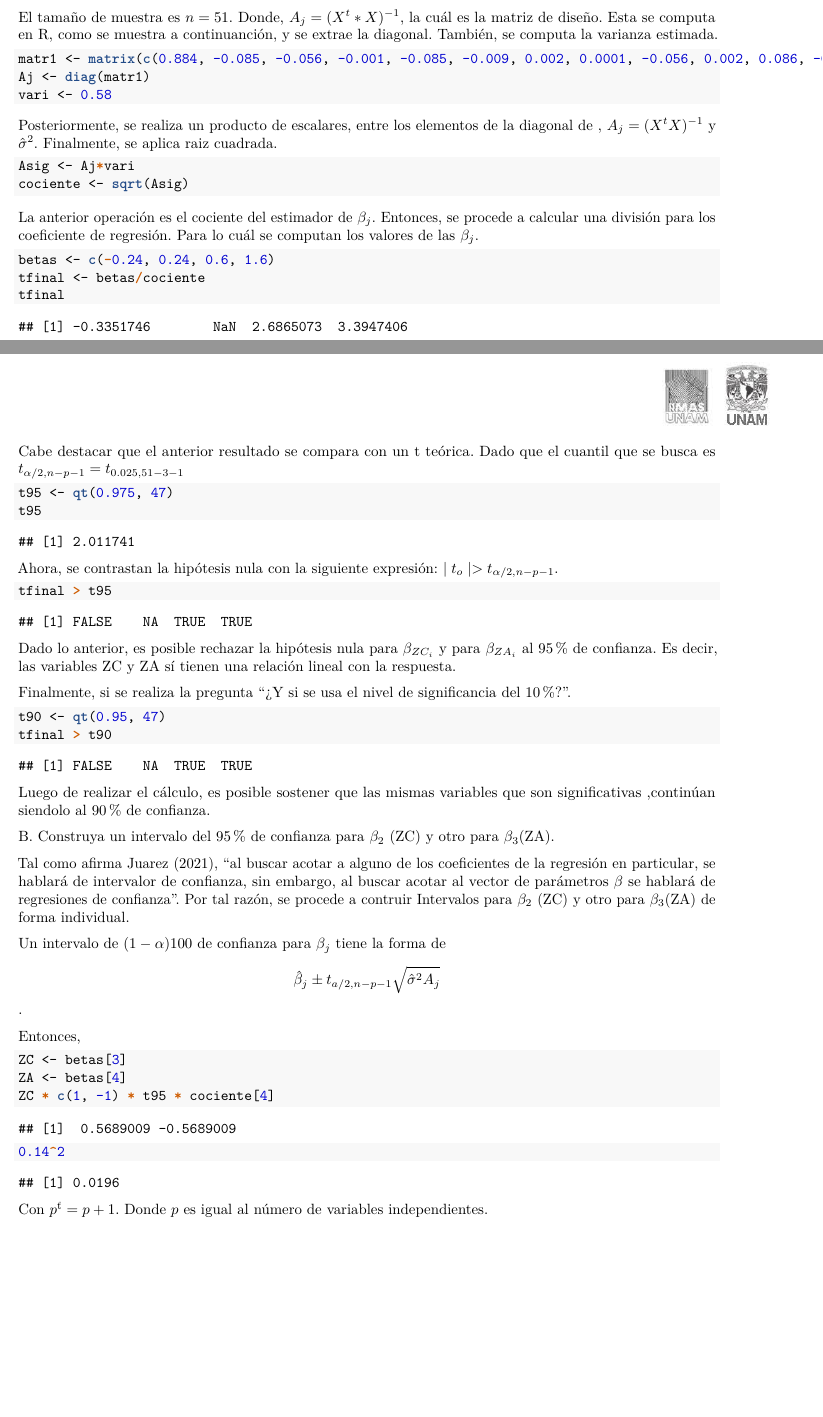
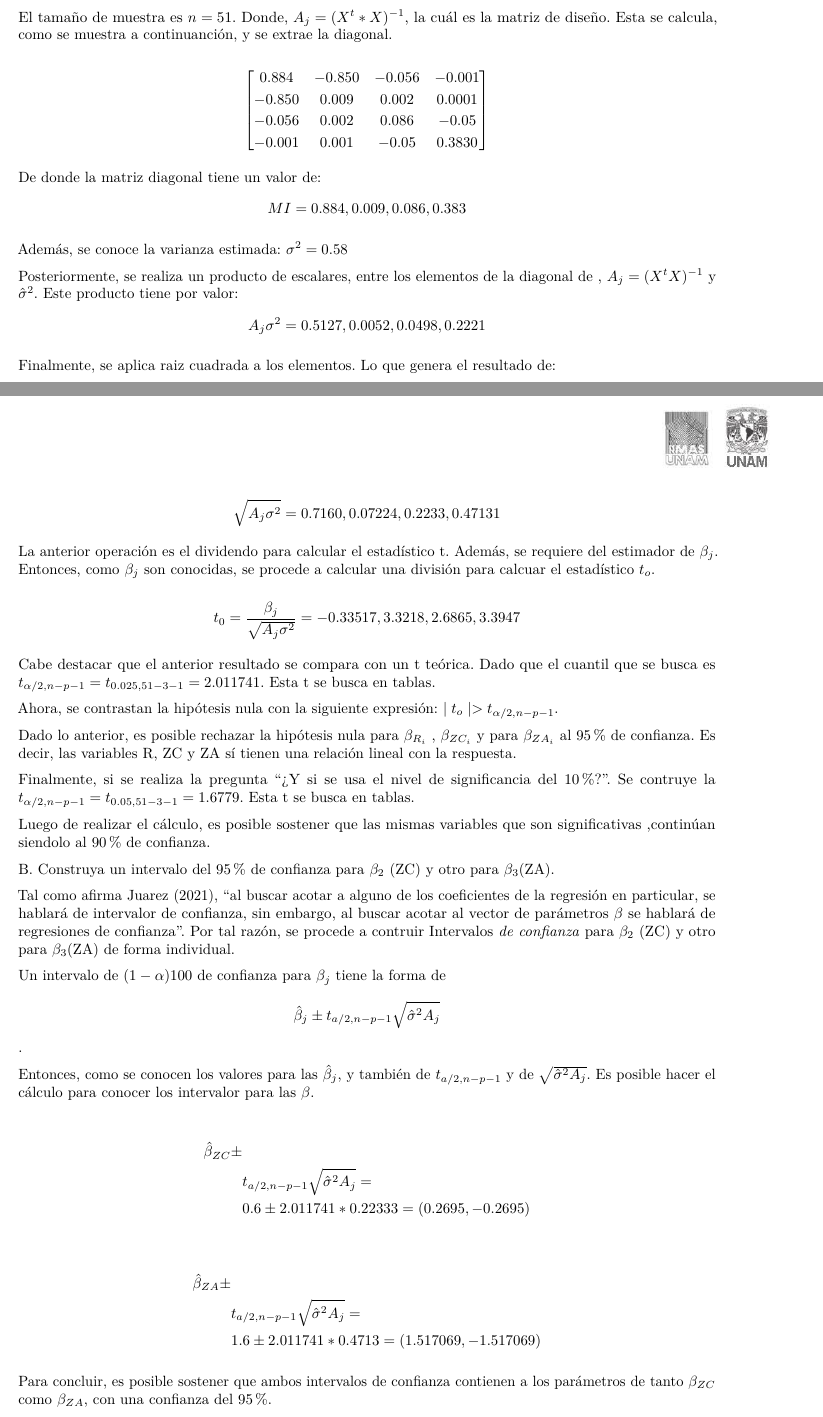
Before and after one commit to jealurca/Multiple_Regression3, an R Markdown document (Tarea_regresion_3.Rmd): two parts of pages 2 and 3 of 30 before the commit and two parts of pages 2 and 3 of 27 after it, joined at a grey line, cut so that both start at the same text, the shorter picture padded with empty space. The pictures show the output file Tarea_regresion_3.pdf that the author committed with the source.

Commit message:
hola casi final

````diff
--- a/Tarea_regresion_3.Rmd
+++ b/Tarea_regresion_3.Rmd
@@ -1,4 +1,4 @@
 ---
 # Preámbulo con paquetes y definiciones básicas
 # Se incluyen los comandos mínimos de LaTeX
-title: Tarea Examen Jesús Urrutia
+#title: Examen 3 \\ Jesús Urrutia
@@ -145,42 +146,62 @@ Saber si una variable es estadísticamente significativa implica realizar prueba
 
 Ahora, cabe recordar que la estadística de prueba es una t, y esta es su expresión:
 $$t_{o} = \frac{\hat\beta_{j}}{\sqrt[2]{\hat\sigma^2*A_{j}}}  $$
-El tamaño de muestra es $n = 51$. Donde, $A_{j} = (X^t*X)^{-1}$, la cuál es la matriz de diseño. Esta se computa en R, como se muestra a continuanción, y se extrae la diagonal.
-También, se computa la varianza estimada.
+El tamaño de muestra es $n = 51$. Donde, $A_{j} = (X^t*X)^{-1}$, la cuál es la matriz de diseño. Esta se calcula, como se muestra a continuanción, y se extrae la diagonal.
 
-```{r}
+$$\begin{bmatrix}
+0.884 & -0.850 & -0.056 & -0.001\\
+-0.850 & 0.009 & 0.002 & 0.0001\\
+-0.056 & 0.002 & 0.086 & -0.05\\
+-0.001 & 0.001 & -0.05 & 0.3830
+\end{bmatrix}$$
 
-matr1 <- matrix(c(0.884, -0.085, -0.056, -0.001, -0.085, -0.009, 0.002, 0.0001, -0.056, 0.002, 0.086, -0.05, -0.001, 0.0001, -0.05, 0.383), 4, 4)
+De donde la matriz diagonal tiene un valor de:
+$$MI = {0.884, 0.009, 0.086, 0.383}$$
+
+Además, se conoce la varianza estimada: $\sigma^2 = 0.58$
+
+```{r, include=FALSE}
+
+matr1 <- matrix(c(0.884, -0.085, -0.056, -0.001,
+                  -0.085, 0.009, 0.002, 0.0001,
+                  -0.056, 0.002, 0.086, -0.05,
+                  -0.001, 0.0001, -0.05, 0.383), 4, 4)
 Aj <- diag(matr1)
 vari <- 0.58
 
 ```
-Posteriormente, se realiza un producto de escalares, entre los elementos de la diagonal de , $A_{j} = (X^tX) ^{-1}$ y $\hat\sigma ^2$. Finalmente, se aplica raiz cuadrada.
-```{r}
+Posteriormente, se realiza un producto de escalares, entre los elementos de la diagonal de , $A_{j} = (X^tX) ^{-1}$ y $\hat\sigma ^2$. Este producto tiene por valor: $$A_{j}\sigma^2 = {0.5127, 0.0052,  0.0498, 0.2221}$$
+
+Finalmente, se aplica raiz cuadrada a los elementos. Lo que genera el resultado de:
+
+$$\sqrt{A_{j}\sigma^2} = {0.7160,  0.07224,  0.2233,  0.47131}$$
+```{r, include=FALSE}
 Asig <- Aj*vari
 cociente <- sqrt(Asig)
 ```
-La anterior operación es el cociente del estimador de $\beta_{j}$. Entonces, se procede a calcular una división para los coeficiente de regresión. Para lo cuál se computan los valores de las $\beta_{j}$.
+La anterior operación es el dividendo para calcular el estadístico t. Además, se requiere del estimador de $\beta_{j}$. Entonces, como $\beta_{j}$ son conocidas, se procede a calcular una división para calcuar el estadístico $t_{o}$.
 
-```{r}
+$$t_{0} = \frac{\beta_{j}}{\sqrt{A_{j}\sigma^2}}  = {-0.33517  , 3.3218,  2.6865,  3.3947}$$
+```{r, include=FALSE}
 betas <- c(-0.24, 0.24, 0.6, 1.6)
 tfinal <- betas/cociente
 tfinal
 ```
-Cabe destacar que el anterior resultado se compara con un t teórica.  Dado que el cuantil que se busca es $t_{\alpha/2 , n-p-1 } = t_{0.025, 51 - 3 - 1}$
+Cabe destacar que el anterior resultado se compara con un t teórica.  Dado que el cuantil que se busca es $t_{\alpha/2 , n-p-1 } = t_{0.025, 51 - 3 - 1} = 2.011741$. Esta t se busca en tablas.
 
-```{r}
+```{r, include=FALSE}
 t95 <- qt(0.975, 47)
 t95
 ```
 Ahora, se contrastan la hipótesis nula con la siguiente expresión: $\mid {t_{o}} \mid > t_{\alpha/2, n-p-1}$.
-```{r}
+```{r, include=FALSE}
 tfinal > t95
 ```
-Dado lo anterior, es posible rechazar la hipótesis nula para $\beta_{ZC_{i}}$ y para $\beta_{ZA_{i}}$ al 95% de confianza. Es decir, las variables ZC y ZA sí tienen una relación lineal con la respuesta.
+Dado lo anterior, es posible rechazar la hipótesis nula para $\beta_{R_{i}}$ , $\beta_{ZC_{i}}$ y para $\beta_{ZA_{i}}$ al 95% de confianza. Es decir, las variables R, ZC y ZA sí tienen una relación lineal con la respuesta.
 
-Finalmente, si se realiza la pregunta "¿Y si se usa el nivel de significancia del 10%?".
-```{r}
+Finalmente, si se realiza la pregunta "¿Y si se usa el nivel de significancia del 10%?".  Se contruye la
+$t_{\alpha/2 , n-p-1 } = t_{0.05, 51 - 3 - 1} = 1.6779$. Esta t se busca en tablas.
+```{r, include=FALSE}
 t90 <- qt(0.95, 47)
 tfinal > t90
 ```
@@ -189,20 +210,37 @@ Luego de realizar el cálculo, es posible sostener que las mismas variables que
 
 B. Construya un intervalo del 95% de confianza para $\beta_{2}$ (ZC) y otro para $\beta_{3}$(ZA).
 
-Tal como afirma Juarez (2021), "al buscar acotar a alguno de los coeficientes de la regresión en particular, se hablará de intervalor de confianza, sin embargo, al buscar acotar al vector de parámetros $\beta$ se hablará de regresiones de confianza". Por tal razón, se procede a contruir Intervalos para $\beta_{2}$ (ZC) y otro para $\beta_{3}$(ZA) de forma individual.
+Tal como afirma Juarez (2021), "al buscar acotar a alguno de los coeficientes de la regresión en particular, se hablará de intervalor de confianza, sin embargo, al buscar acotar al vector de parámetros $\beta$ se hablará de regresiones de confianza". Por tal razón, se procede a contruir Intervalos _de confianza_ para $\beta_{2}$ (ZC) y otro para $\beta_{3}$(ZA) de forma individual.
 
-Un intervalo de $(1 - \alpha)100%$ de confianza para $\beta_{j}$ tiene la forma de $$ \hat\beta_{j} \pm  t_{a/2, n-p-1} \sqrt{\hat\sigma^2 A_{j}}  $$.
+Un intervalo de $(1 - \alpha)100%$ de confianza para $\beta_{j}$ tiene la forma de $$\hat\beta_{j} \pm  t_{a/2,n-p-1} \sqrt{\hat\sigma^2A_{j}}$$.
 
-Entonces,
+Entonces, como se conocen los valores para las $\hat\beta_{j}$, y también de $t_{a/2, n-p-1}$ y de $\sqrt{\hat\sigma^2 A_{j}}$. Es posible hacer el cálculo para conocer los intervalor para las $\beta$.
 
-```{r}
+\begin{align*}
+\hat\beta_{ZC} \pm \\
+& t_{a/2, n-p-1} \sqrt{\hat\sigma^2 A_{j}}= \\
+& 0.6 \pm 2.011741*0.22333 = ( 0.2695 ,  -0.2695)
+\end{align*}
+
+\begin{align*}
+\hat\beta_{ZA} \pm \\
+& t_{a/2, n-p-1} \sqrt{\hat\sigma^2 A_{j}}= \\
+& 1.6 \pm 2.011741*0.4713 = ( 1.517069 ,   -1.517069)
+\end{align*}
+
+Para concluir, es posible sostener que ambos intervalos de confianza contienen a los parámetros de tanto $\beta_{ZC}$ como $\beta_{ZA}$, con una confianza del 95%.
+
+```{r, include=FALSE}
 ZC <- betas[3]
 ZA <- betas[4]
-ZC * c(1, -1) * t95 * cociente[4]
+ZC * c(1, -1) * t95 * cociente[3]
+ZA * c(1, -1) * t95 * cociente[4]
 0.14^2
 ```
+
 <!-- Verificar el valor de P para el estadístico T_{n - p -1}? -->
-Con $p^{´} = p + 1$. Donde $p$ es igual al número de variables independientes.
+
+<!-- Con $p^{´} = p + 1$. Donde $p$ es igual al número de variables independientes.  -->
 
 <!-- VERIFICAR el órden de los coeficiente de regresión en la matriz de diseño. ¿Realmente la primer columna es para beta0, y la segunda col para beta1? -->
 
````
Also changed, not shown: Tarea_regresion_3.pdf, Tarea_regresion_3.Rmd (106 more changed lines), 1 other file.
